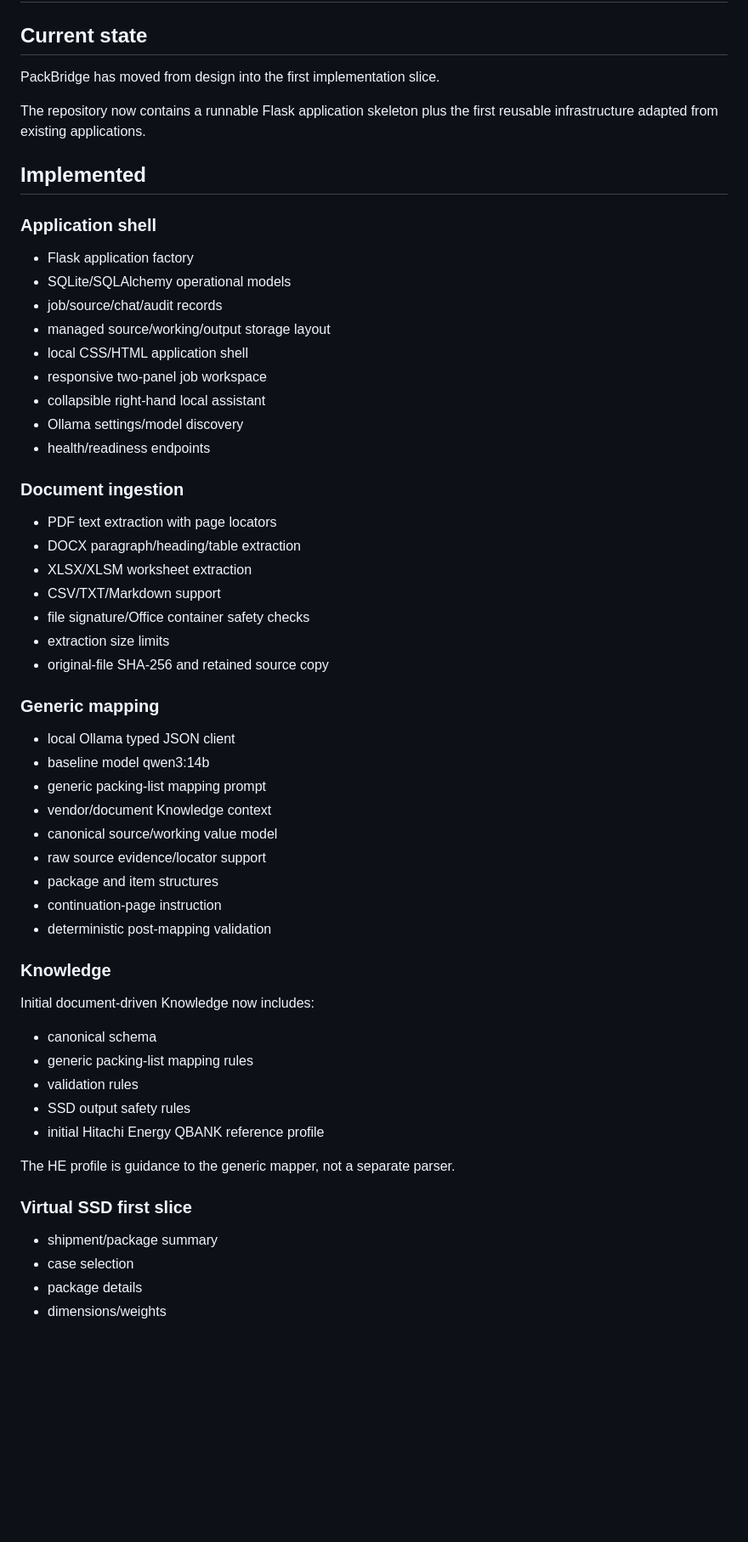
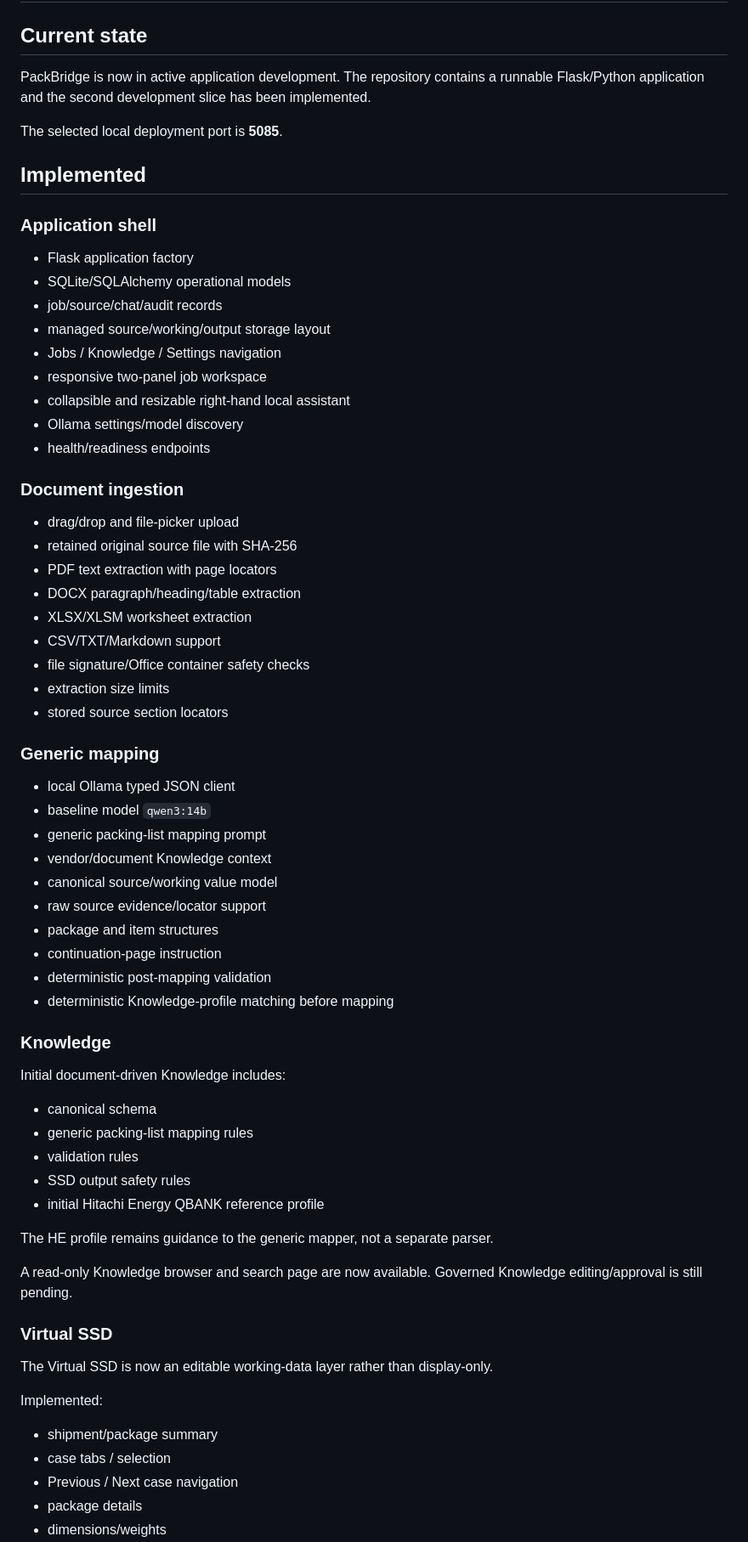
Before and after one commit to zageabb/PackBridge, a Markdown page: docs/15_DEVELOPMENT_STATUS.md, the part around one of its changes. Shown at 85% size. GitHub-like rendering; blank space fills up the shorter version.

```diff
--- a/docs/15_DEVELOPMENT_STATUS.md
+++ b/docs/15_DEVELOPMENT_STATUS.md
@@ -2,9 +2,9 @@
 
 ## Current state
 
-PackBridge has moved from design into the first implementation slice.
+PackBridge is now in active application development. The repository contains a runnable Flask/Python application and the second development slice has been implemented.
 
-The repository now contains a runnable Flask application skeleton plus the first reusable infrastructure adapted from existing applications.
+The selected local deployment port is **5085**.
 
 ## Implemented
 
@@ -14,26 +14,28 @@ The repository now contains a runnable Flask application skeleton plus the first
 - SQLite/SQLAlchemy operational models
 - job/source/chat/audit records
 - managed source/working/output storage layout
-- local CSS/HTML application shell
+- Jobs / Knowledge / Settings navigation
 - responsive two-panel job workspace
-- collapsible right-hand local assistant
+- collapsible and resizable right-hand local assistant
 - Ollama settings/model discovery
 - health/readiness endpoints
 
 ### Document ingestion
 
+- drag/drop and file-picker upload
+- retained original source file with SHA-256
 - PDF text extraction with page locators
 - DOCX paragraph/heading/table extraction
 - XLSX/XLSM worksheet extraction
 - CSV/TXT/Markdown support
 - file signature/Office container safety checks
 - extraction size limits
-- original-file SHA-256 and retained source copy
+- stored source section locators
 
 ### Generic mapping
 
 - local Ollama typed JSON client
-- baseline model qwen3:14b
+- baseline model `qwen3:14b`
 - generic packing-list mapping prompt
 - vendor/document Knowledge context
 - canonical source/working value model
@@ -41,10 +43,11 @@ The repository now contains a runnable Flask application skeleton plus the first
 - package and item structures
 - continuation-page instruction
 - deterministic post-mapping validation
+- deterministic Knowledge-profile matching before mapping
 
 ### Knowledge
 
-Initial document-driven Knowledge now includes:
+Initial document-driven Knowledge includes:
 
 - canonical schema
 - generic packing-list mapping rules
@@ -52,11 +55,18 @@ Initial document-driven Knowledge now includes:
 - SSD output safety rules
 - initial Hitachi Energy QBANK reference profile
 
-The HE profile is guidance to the generic mapper, not a separate parser.
+The HE profile remains guidance to the generic mapper, not a separate parser.
 
-### Virtual SSD first slice
+A read-only Knowledge browser and search page are now available. Governed Knowledge editing/approval is still pending.
+
+### Virtual SSD
+
+The Virtual SSD is now an editable working-data layer rather than display-only.
+
+Implemented:
 
 - shipment/package summary
-- case selection
+- case tabs / selection
+- Previous / Next case navigation
 - package details
 - dimensions/weights
```
Also changed, not shown: other parts of docs/15_DEVELOPMENT_STATUS.md (+77 -25 lines).
